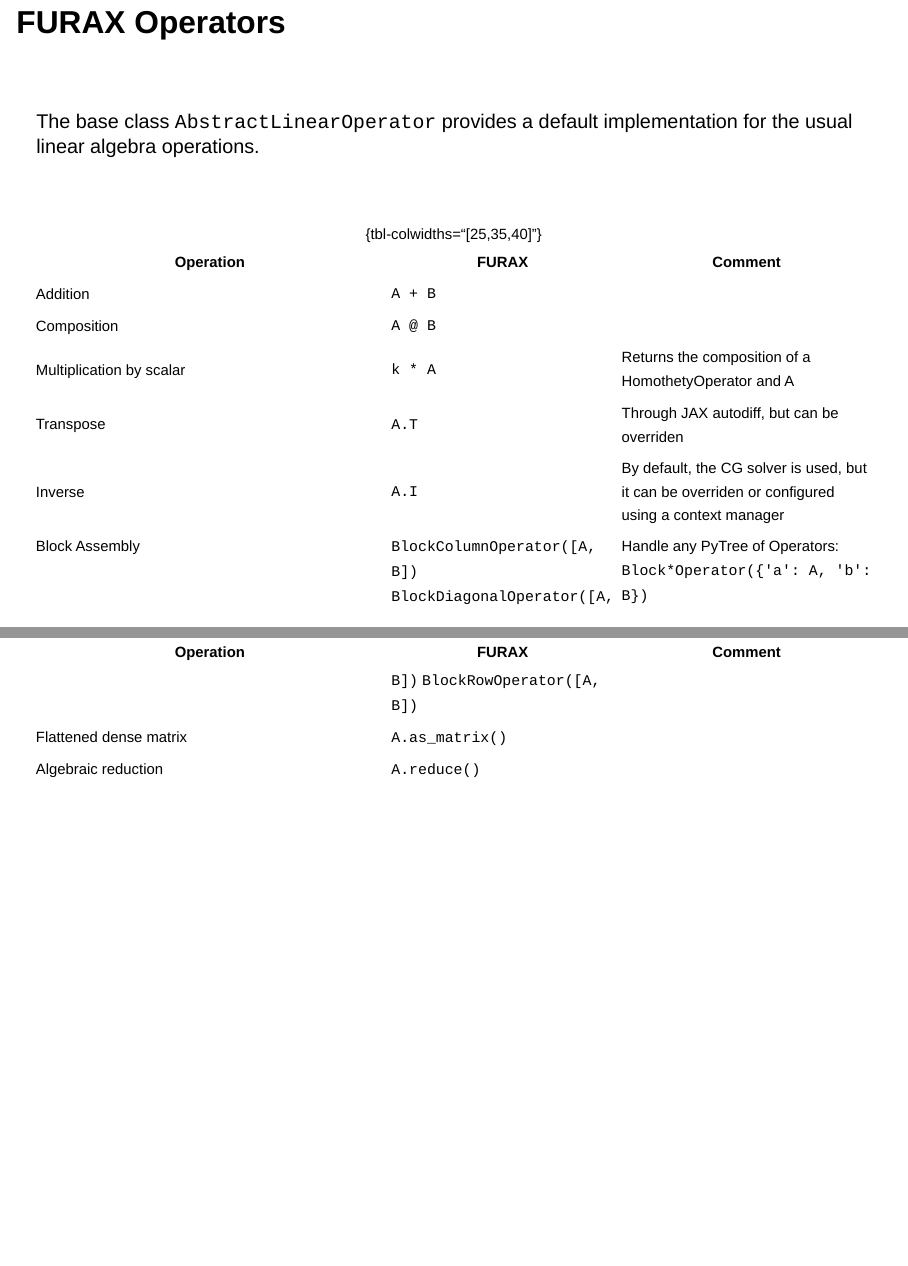
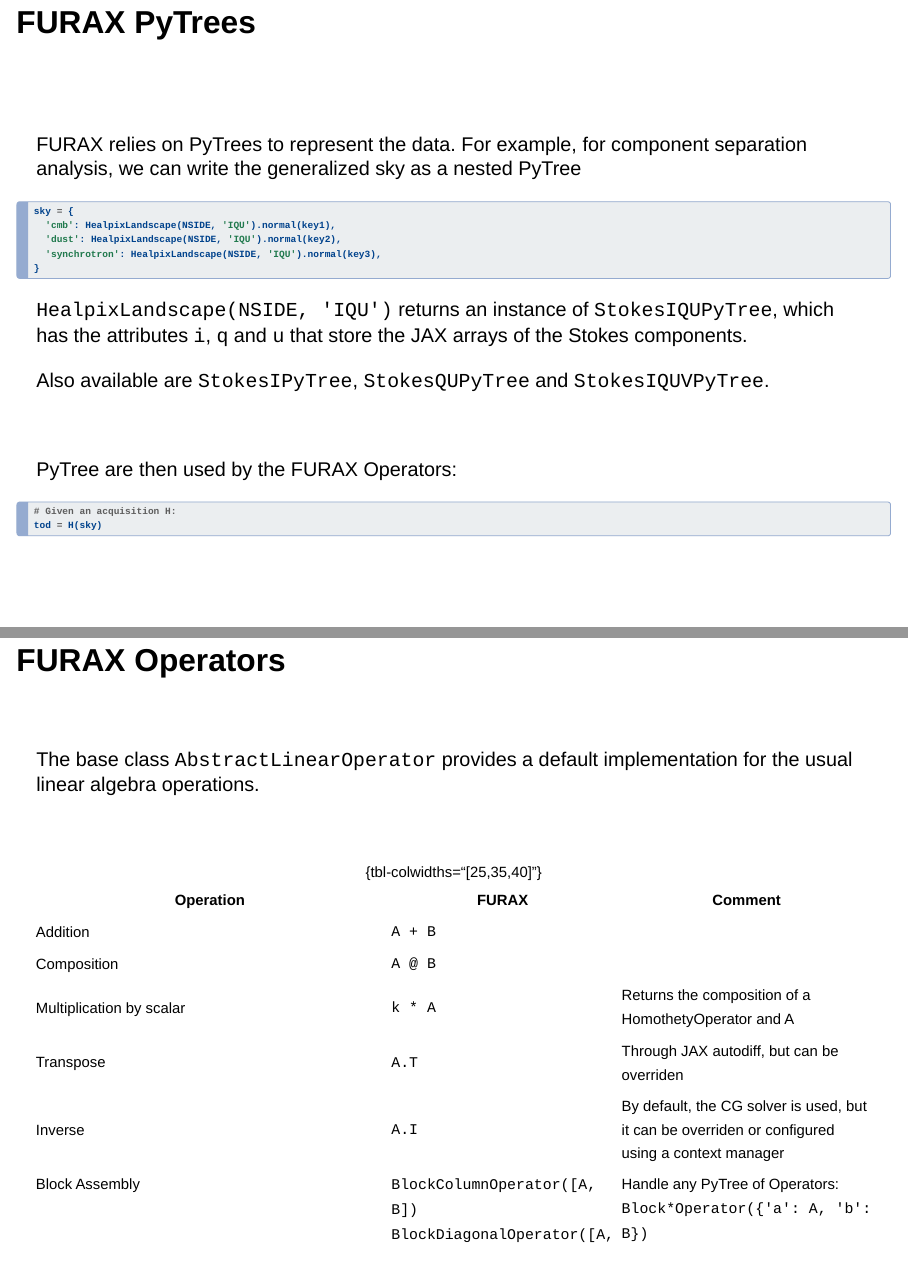
Before and after one commit to pchanial/slides, a Quarto document (iap2024/index.qmd): pages 5 and 6 of 36 before the commit and pages 5 and 6 of 37 after it, joined at a grey line. Rendered offline with R 4.5, knitr and Pandoc in place of Quarto, with nearby package versions; drawn as Slidy slides in place of the format the file asks for.

Commit message:
FURAX pytrees

````diff
--- a/iap2024/index.qmd
+++ b/iap2024/index.qmd
@@ -64,6 +64,37 @@ logo1 : '
 
 
 # FURAX Building Blocks {style="font-size: 35px; align=center;"}
+
+
+## FURAX PyTrees
+
+
+<br>
+<br>
+
+FURAX relies on PyTrees to represent the data. For example, for component separation analysis, we can write the generalized sky as a nested PyTree
+
+```python
+sky = {
+  'cmb': HealpixLandscape(NSIDE, 'IQU').normal(key1),
+  'dust': HealpixLandscape(NSIDE, 'IQU').normal(key2),
+  'synchrotron': HealpixLandscape(NSIDE, 'IQU').normal(key3),
+}
+```
+
+`HealpixLandscape(NSIDE, 'IQU')` returns an instance of `StokesIQUPyTree`, which has the attributes `i`, `q` and `u` that store the JAX arrays of the Stokes components.
+
+Also available are `StokesIPyTree`, `StokesQUPyTree` and `StokesIQUVPyTree`.
+
+<br>
+
+PyTree are then used by the FURAX Operators:
+
+```python
+# Given an acquisition H:
+tod = H(sky)
+```
+
 
 ## FURAX Operators
 
````
Also changed, not shown: iap2024/index.qmd (107 more changed lines).
